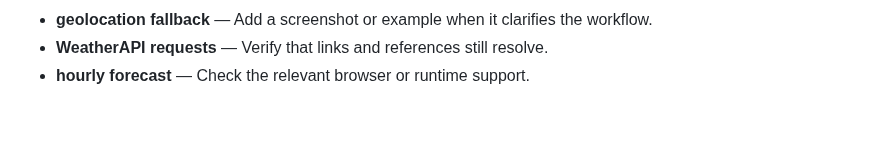
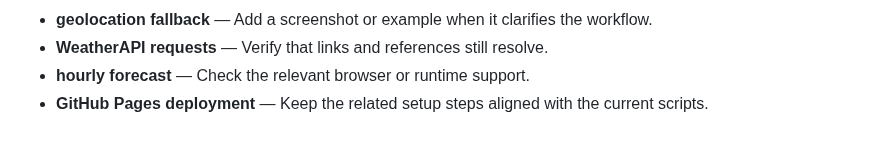
Before and after one commit to Sid2169/aero, a Markdown page: README.md, the part around the change. Rendered like a GitHub page.

Commit message:
Document GitHub Pages deployment limitations

```diff
--- a/README.md
+++ b/README.md
@@ -404,3 +404,4 @@ If you found this useful, consider giving it a ⭐
 - **geolocation fallback** — Add a screenshot or example when it clarifies the workflow.
 - **WeatherAPI requests** — Verify that links and references still resolve.
 - **hourly forecast** — Check the relevant browser or runtime support.
+- **GitHub Pages deployment** — Keep the related setup steps aligned with the current scripts.
```
